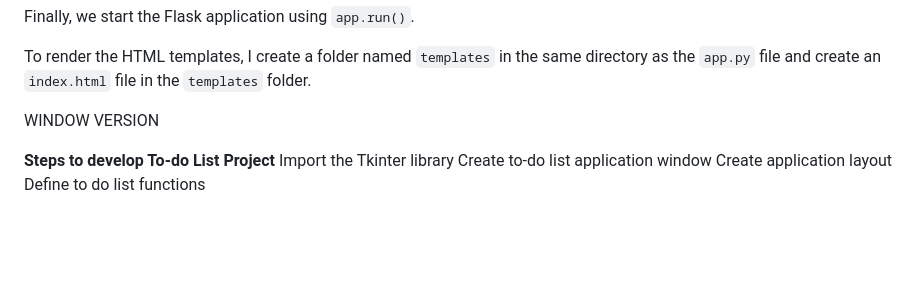
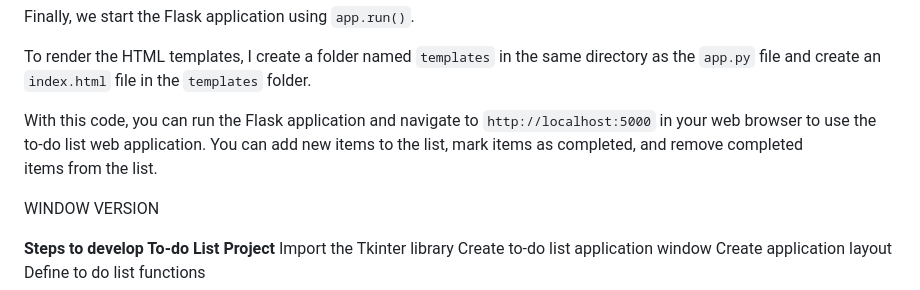
Before and after one commit to Ezeikpe/schedular, a Markdown page: README.md, the part around the change. Drawn GitHub-style; blank space fills up the shorter version.

```diff
--- a/README.md
+++ b/README.md
@@ -13,6 +13,9 @@ Next, I define two routes:
 Finally, we start the Flask application using `app.run()`.
 
 To render the HTML templates, I create a folder named `templates` in the same directory as the `app.py` file and create an `index.html` file in the `templates` folder.
+
+With this code, you can run the Flask application and navigate to `http://localhost:5000` in your web browser to use the to-do list web application. You can add new items to the list, mark items as completed, and remove completed items from the list.
+
 
 
 
```
